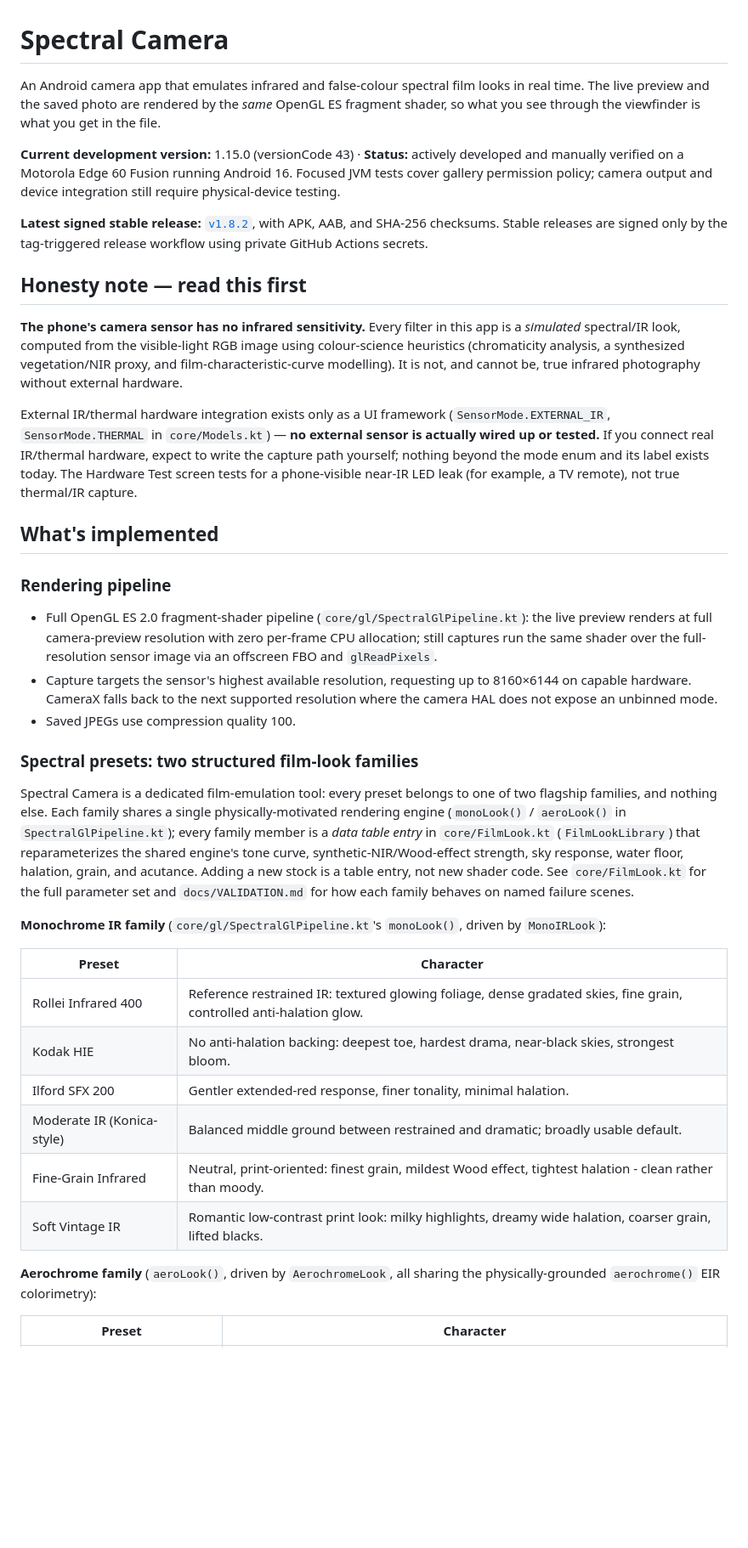
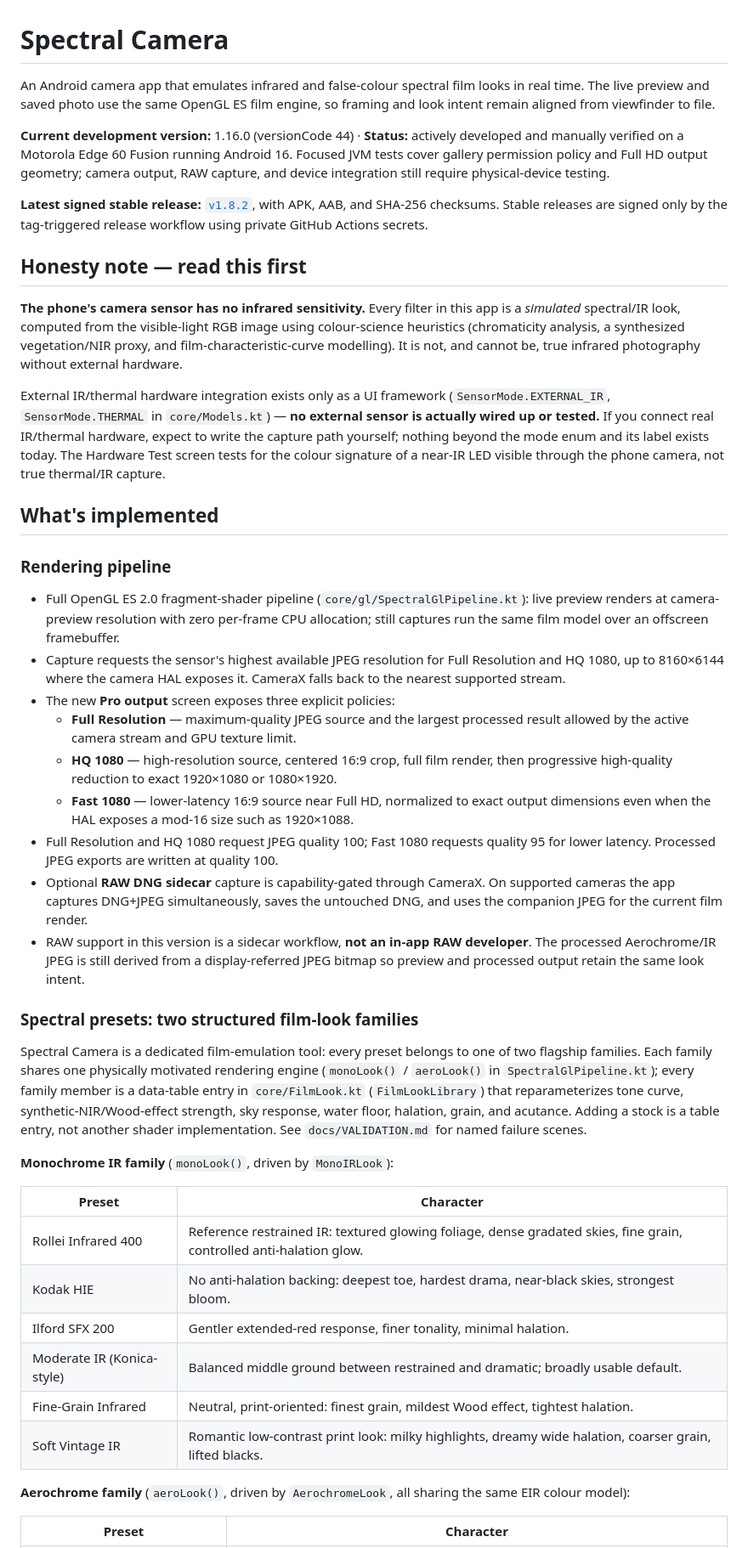
Before and after one commit to renardoberou/spectral-camera, a Markdown page: README.md, the part around one of its changes. Shown at 85% size. Drawn GitHub-style; blank space fills up the shorter version.

```diff
--- a/README.md
+++ b/README.md
@@ -1,8 +1,8 @@
 # Spectral Camera
 
-An Android camera app that emulates infrared and false-colour spectral film looks in real time. The live preview and the saved photo are rendered by the *same* OpenGL ES fragment shader, so what you see through the viewfinder is what you get in the file.
+An Android camera app that emulates infrared and false-colour spectral film looks in real time. The live preview and saved photo use the same OpenGL ES film engine, so framing and look intent remain aligned from viewfinder to file.
 
-**Current development version:** 1.15.0 (versionCode 43) · **Status:** actively developed and manually verified on a Motorola Edge 60 Fusion running Android 16. Focused JVM tests cover gallery permission policy; camera output and device integration still require physical-device testing.
+**Current development version:** 1.16.0 (versionCode 44) · **Status:** actively developed and manually verified on a Motorola Edge 60 Fusion running Android 16. Focused JVM tests cover gallery permission policy and Full HD output geometry; camera output, RAW capture, and device integration still require physical-device testing.
 
 **Latest signed stable release:** [`v1.8.2`](https://github.com/renardoberou/spectral-camera/releases/tag/v1.8.2), with APK, AAB, and SHA-256 checksums. Stable releases are signed only by the tag-triggered release workflow using private GitHub Actions secrets.
 
@@ -10,29 +10,27 @@ An Android camera app that emulates infrared and false-colour spectral film look
 
 **The phone's camera sensor has no infrared sensitivity.** Every filter in this app is a *simulated* spectral/IR look, computed from the visible-light RGB image using colour-science heuristics (chromaticity analysis, a synthesized vegetation/NIR proxy, and film-characteristic-curve modelling). It is not, and cannot be, true infrared photography without external hardware.
 
-External IR/thermal hardware integration exists only as a UI framework (`SensorMode.EXTERNAL_IR`, `SensorMode.THERMAL` in `core/Models.kt`) — **no external sensor is actually wired up or tested.** If you connect real IR/thermal hardware, expect to write the capture path yourself; nothing beyond the mode enum and its label exists today. The Hardware Test screen tests for a phone-visible near-IR LED leak (for example, a TV remote), not true thermal/IR capture.
+External IR/thermal hardware integration exists only as a UI framework (`SensorMode.EXTERNAL_IR`, `SensorMode.THERMAL` in `core/Models.kt`) — **no external sensor is actually wired up or tested.** If you connect real IR/thermal hardware, expect to write the capture path yourself; nothing beyond the mode enum and its label exists today. The Hardware Test screen tests for the colour signature of a near-IR LED visible through the phone camera, not true thermal/IR capture.
 
 ## What's implemented
 
 ### Rendering pipeline
 
-- Full OpenGL ES 2.0 fragment-shader pipeline (`core/gl/SpectralGlPipeline.kt`): the live preview renders at full camera-preview resolution with zero per-frame CPU allocation; still captures run the same shader over the full-resolution sensor image via an offscreen FBO and `glReadPixels`.
-- Capture targets the sensor's highest available resolution, requesting up to 8160×6144 on capable hardware. CameraX falls back to the next supported resolution where the camera HAL does not expose an unbinned mode.
-- Saved JPEGs use compression quality 100.
+- Full OpenGL ES 2.0 fragment-shader pipeline (`core/gl/SpectralGlPipeline.kt`): live preview renders at camera-preview resolution with zero per-frame CPU allocation; still captures run the same film model over an offscreen framebuffer.
+- Capture requests the sensor's highest available JPEG resolution for Full Resolution and HQ 1080, up to 8160×6144 where the camera HAL exposes it. CameraX falls back to the nearest supported stream.
+- The new **Pro output** screen exposes three explicit policies:
+  - **Full Resolution** — maximum-quality JPEG source and the largest processed result allowed by the active camera stream and GPU texture limit.
+  - **HQ 1080** — high-resolution source, centered 16:9 crop, full film render, then progressive high-quality reduction to exact 1920×1080 or 1080×1920.
+  - **Fast 1080** — lower-latency 16:9 source near Full HD, normalized to exact output dimensions even when the HAL exposes a mod-16 size such as 1920×1088.
+- Full Resolution and HQ 1080 request JPEG quality 100; Fast 1080 requests quality 95 for lower latency. Processed JPEG exports are written at quality 100.
+- Optional **RAW DNG sidecar** capture is capability-gated through CameraX. On supported cameras the app captures DNG+JPEG simultaneously, saves the untouched DNG, and uses the companion JPEG for the current film render.
+- RAW support in this version is a sidecar workflow, **not an in-app RAW developer**. The processed Aerochrome/IR JPEG is still derived from a display-referred JPEG bitmap so preview and processed output retain the same look intent.
 
 ### Spectral presets: two structured film-look families
 
-Spectral Camera is a dedicated film-emulation tool: every preset belongs to
-one of two flagship families, and nothing else. Each family shares a single
-physically-motivated rendering engine (`monoLook()` / `aeroLook()` in
-`SpectralGlPipeline.kt`); every family member is a *data table entry* in
-`core/FilmLook.kt` (`FilmLookLibrary`) that reparameterizes the shared
-engine's tone curve, synthetic-NIR/Wood-effect strength, sky response, water
-floor, halation, grain, and acutance. Adding a new stock is a table entry,
-not new shader code. See `core/FilmLook.kt` for the full parameter set and
-`docs/VALIDATION.md` for how each family behaves on named failure scenes.
+Spectral Camera is a dedicated film-emulation tool: every preset belongs to one of two flagship families. Each family shares one physically motivated rendering engine (`monoLook()` / `aeroLook()` in `SpectralGlPipeline.kt`); every family member is a data-table entry in `core/FilmLook.kt` (`FilmLookLibrary`) that reparameterizes tone curve, synthetic-NIR/Wood-effect strength, sky response, water floor, halation, grain, and acutance. Adding a stock is a table entry, not another shader implementation. See `docs/VALIDATION.md` for named failure scenes.
 
-**Monochrome IR family** (`core/gl/SpectralGlPipeline.kt`'s `monoLook()`, driven by `MonoIRLook`):
+**Monochrome IR family** (`monoLook()`, driven by `MonoIRLook`):
 
 | Preset | Character |
 |---|---|
@@ -40,10 +38,10 @@ not new shader code. See `core/FilmLook.kt` for the full parameter set and
 | Kodak HIE | No anti-halation backing: deepest toe, hardest drama, near-black skies, strongest bloom. |
 | Ilford SFX 200 | Gentler extended-red response, finer tonality, minimal halation. |
 | Moderate IR (Konica-style) | Balanced middle ground between restrained and dramatic; broadly usable default. |
-| Fine-Grain Infrared | Neutral, print-oriented: finest grain, mildest Wood effect, tightest halation - clean rather than moody. |
+| Fine-Grain Infrared | Neutral, print-oriented: finest grain, mildest Wood effect, tightest halation. |
 | Soft Vintage IR | Romantic low-contrast print look: milky highlights, dreamy wide halation, coarser grain, lifted blacks. |
 
-**Aerochrome family** (`aeroLook()`, driven by `AerochromeLook`, all sharing the physically-grounded `aerochrome()` EIR colorimetry):
+**Aerochrome family** (`aeroLook()`, driven by `AerochromeLook`, all sharing the same EIR colour model):
 
 | Preset | Character |
 |---|---|
```
Also changed, not shown: other parts of README.md (+43 -30 lines).
